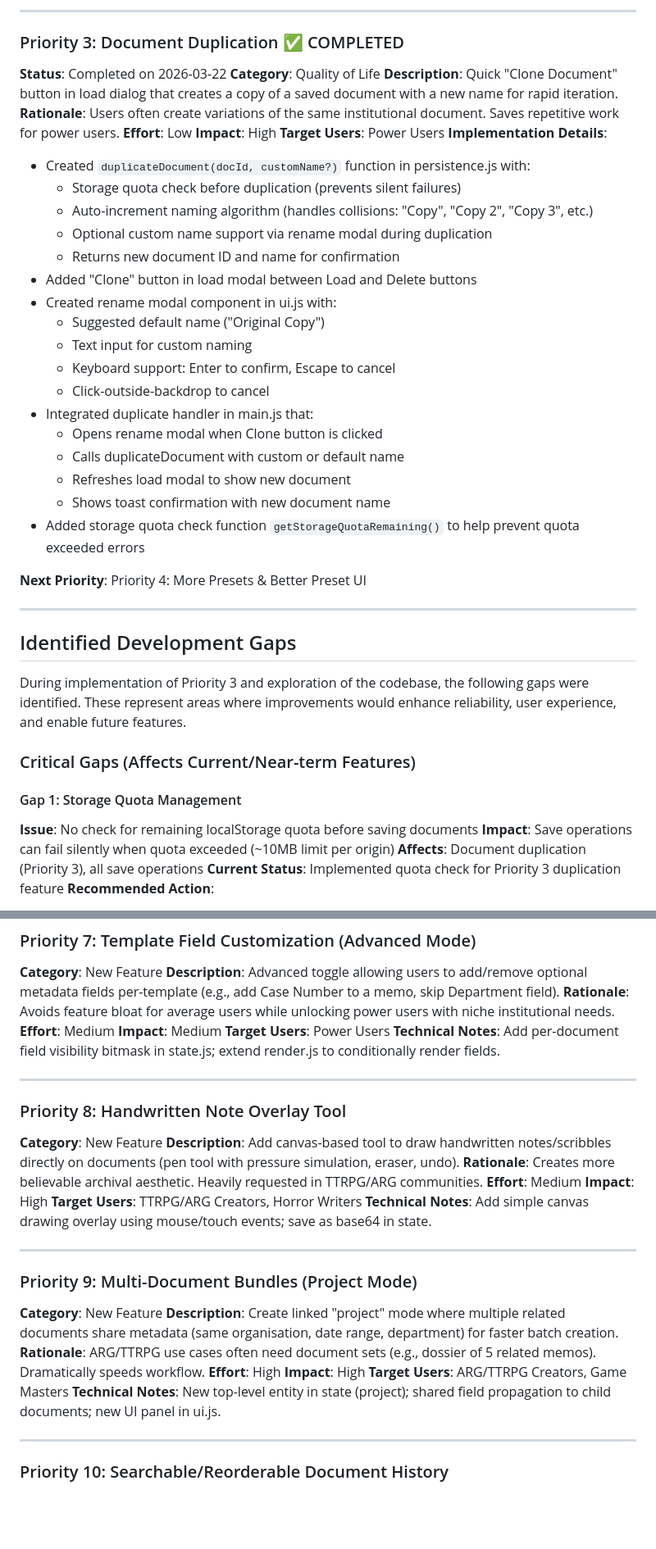
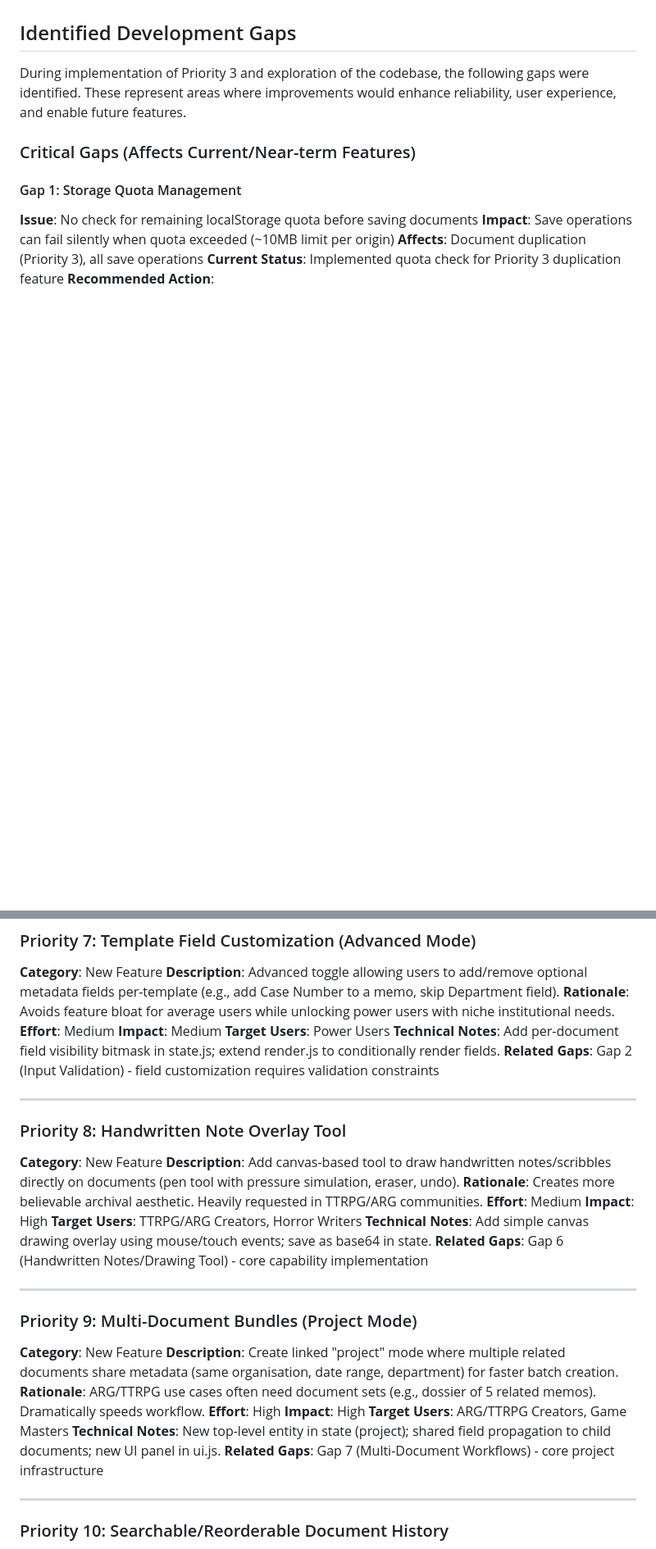
Before and after one commit to TopherTypes/ForgeEngine, a Markdown page: ROADMAP.md, 2 parts joined by grey strips. Shown at 82% size. Drawn GitHub-style; blank space fills up the shorter version.

```diff
--- a/ROADMAP.md
+++ b/ROADMAP.md
@@ -79,36 +75,4 @@ Features 14-20 involve significant architectural changes (multi-page rendering,
 
----
-
-### Priority 3: Document Duplication ✅ COMPLETED
-**Status**: Completed on 2026-03-22
-**Category**: Quality of Life
-**Description**: Quick "Clone Document" button in load dialog that creates a copy of a saved document with a new name for rapid iteration.
-**Rationale**: Users often create variations of the same institutional document. Saves repetitive work for power users.
-**Effort**: Low
-**Impact**: High
-**Target Users**: Power Users
-**Implementation Details**:
-- Created `duplicateDocument(docId, customName?)` function in persistence.js with:
-  - Storage quota check before duplication (prevents silent failures)
-  - Auto-increment naming algorithm (handles collisions: "Copy", "Copy 2", "Copy 3", etc.)
-  - Optional custom name support via rename modal during duplication
-  - Returns new document ID and name for confirmation
-- Added "Clone" button in load modal between Load and Delete buttons
-- Created rename modal component in ui.js with:
-  - Suggested default name ("Original Copy")
-  - Text input for custom naming
-  - Keyboard support: Enter to confirm, Escape to cancel
-  - Click-outside-backdrop to cancel
-- Integrated duplicate handler in main.js that:
-  - Opens rename modal when Clone button is clicked
-  - Calls duplicateDocument with custom or default name
-  - Refreshes load modal to show new document
-  - Shows toast confirmation with new document name
-- Added storage quota check function `getStorageQuotaRemaining()` to help prevent quota exceeded errors
-
-**Next Priority**: Priority 4: More Presets & Better Preset UI
-
----
 
 ## Identified Development Gaps
 
@@ -324,6 +292,7 @@ During implementation of Priority 3 and exploration of the codebase, the followi
 **Impact**: Medium
 **Target Users**: Power Users
 **Technical Notes**: Add per-document field visibility bitmask in state.js; extend render.js to conditionally render fields.
+**Related Gaps**: Gap 2 (Input Validation) - field customization requires validation constraints
 
 ---
 
@@ -335,6 +304,7 @@ During implementation of Priority 3 and exploration of the codebase, the followi
 **Impact**: High
 **Target Users**: TTRPG/ARG Creators, Horror Writers
 **Technical Notes**: Add simple canvas drawing overlay using mouse/touch events; save as base64 in state.
+**Related Gaps**: Gap 6 (Handwritten Notes/Drawing Tool) - core capability implementation
 
 ---
 
@@ -346,6 +316,7 @@ During implementation of Priority 3 and exploration of the codebase, the followi
 **Impact**: High
 **Target Users**: ARG/TTRPG Creators, Game Masters
 **Technical Notes**: New top-level entity in state (project); shared field propagation to child documents; new UI panel in ui.js.
+**Related Gaps**: Gap 7 (Multi-Document Workflows) - core project infrastructure
 
 ---
 
```
Also changed, not shown: other parts of ROADMAP.md (+72 -69 lines).
